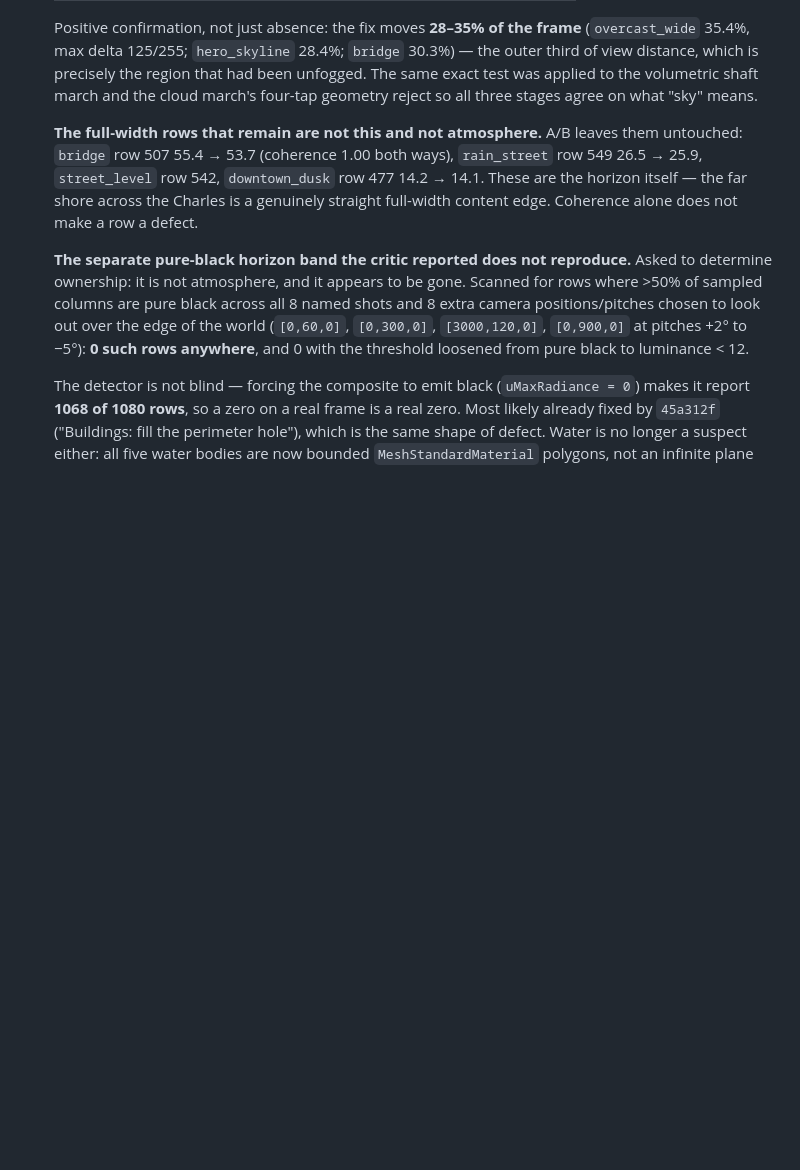
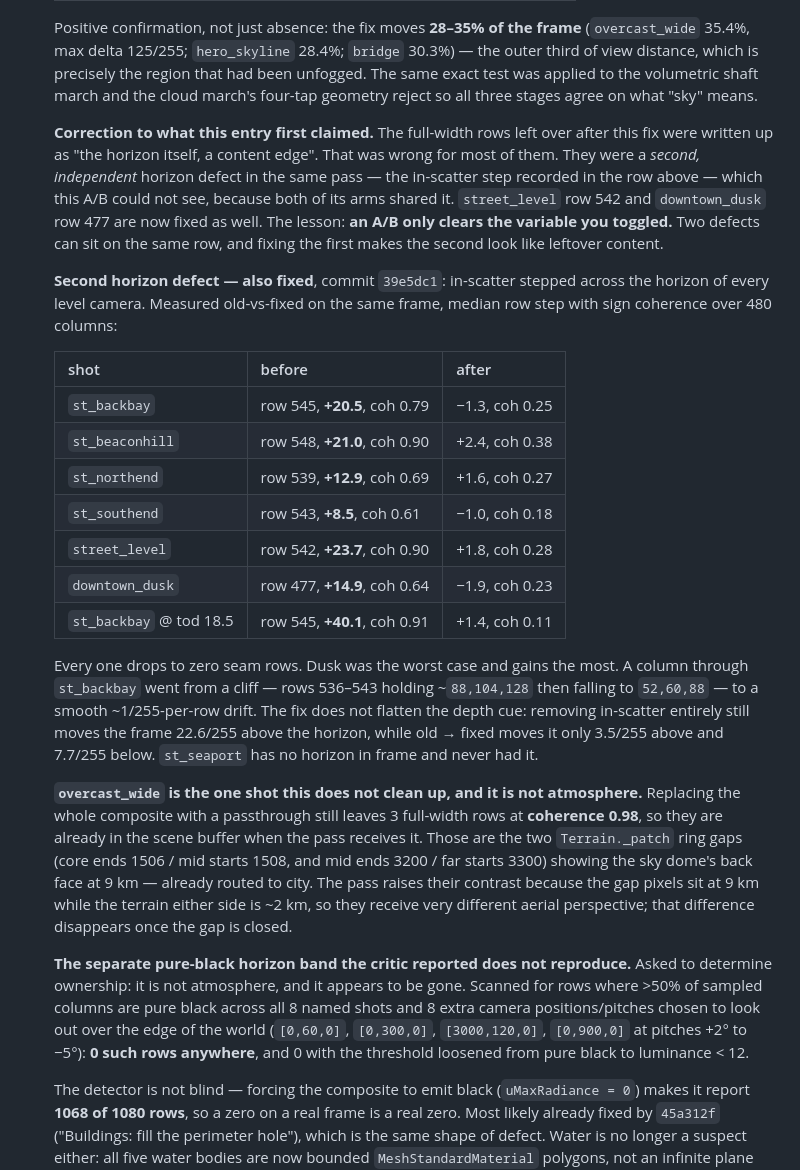
Before and after one commit to EugeneYip/Boston, a Markdown page: docs/CURRENT_STATE.md, the part around one of its changes. Rendered like a GitHub page; blank space fills up the shorter version.

Commit message:
docs: record the in-scatter horizon step, and correct the last entry
Adds the second horizon defect to the resolved-root-cause table with the
per-shot A/B numbers, and corrects what the previous pass wrote.

That entry claimed the full-width rows remaining after the 8.1 km epsilon fix
were "the horizon itself, a content edge". Wrong for most of them: they were a
second, independent defect in the same pass, which that A/B could not see
because both of its arms shared it. An A/B only clears the variable you
toggled -- two defects can sit on the same row, and fixing the first makes the
second look like leftover content.

Also records that overcast_wide's remaining rows survive a passthrough
composite at coherence 0.98, so they arrive in the scene buffer: the two
Terrain._patch ring gaps, already routed to city.

Co-Authored-By: Claude Opus 5 <noreply@anthropic.com>

```diff
--- a/docs/CURRENT_STATE.md
+++ b/docs/CURRENT_STATE.md
@@ -259,11 +260,44 @@ Last verified: 2026-08-27, commit `06f93d3`.
    The same exact test was applied to the volumetric shaft march and the cloud march's
    four-tap geometry reject so all three stages agree on what "sky" means.
 
-   **The full-width rows that remain are not this and not atmosphere.** A/B leaves them
-   untouched: `bridge` row 507 55.4 → 53.7 (coherence 1.00 both ways), `rain_street`
-   row 549 26.5 → 25.9, `street_level` row 542, `downtown_dusk` row 477 14.2 → 14.1.
-   These are the horizon itself — the far shore across the Charles is a genuinely straight
-   full-width content edge. Coherence alone does not make a row a defect.
+   **Correction to what this entry first claimed.** The full-width rows left over after
+   this fix were written up as "the horizon itself, a content edge". That was wrong for
+   most of them. They were a *second, independent* horizon defect in the same pass — the
+   in-scatter step recorded in the row above — which this A/B could not see, because both
+   of its arms shared it. `street_level` row 542 and `downtown_dusk` row 477 are now
+   fixed as well. The lesson: **an A/B only clears the variable you toggled.** Two defects
+   can sit on the same row, and fixing the first makes the second look like leftover
+   content.
+
+   **Second horizon defect — also fixed**, commit `39e5dc1`: in-scatter stepped across
+   the horizon of every level camera. Measured old-vs-fixed on the same frame, median
+   row step with sign coherence over 480 columns:
+
+   | shot | before | after |
+   |---|---|---|
+   | `st_backbay` | row 545, **+20.5**, coh 0.79 | −1.3, coh 0.25 |
+   | `st_beaconhill` | row 548, **+21.0**, coh 0.90 | +2.4, coh 0.38 |
+   | `st_northend` | row 539, **+12.9**, coh 0.69 | +1.6, coh 0.27 |
+   | `st_southend` | row 543, **+8.5**, coh 0.61 | −1.0, coh 0.18 |
+   | `street_level` | row 542, **+23.7**, coh 0.90 | +1.8, coh 0.28 |
+   | `downtown_dusk` | row 477, **+14.9**, coh 0.64 | −1.9, coh 0.23 |
+   | `st_backbay` @ tod 18.5 | row 545, **+40.1**, coh 0.91 | +1.4, coh 0.11 |
+
+   Every one drops to zero seam rows. Dusk was the worst case and gains the most. A
+   column through `st_backbay` went from a cliff — rows 536–543 holding ~`88,104,128`
+   then falling to `52,60,88` — to a smooth ~1/255-per-row drift. The fix does not
+   flatten the depth cue: removing in-scatter entirely still moves the frame 22.6/255
+   above the horizon, while old → fixed moves it only 3.5/255 above and 7.7/255 below.
+   `st_seaport` has no horizon in frame and never had it.
+
+   **`overcast_wide` is the one shot this does not clean up, and it is not atmosphere.**
+   Replacing the whole composite with a passthrough still leaves 3 full-width rows at
+   **coherence 0.98**, so they are already in the scene buffer when the pass receives it.
+   Those are the two `Terrain._patch` ring gaps (core ends 1506 / mid starts 1508, and
+   mid ends 3200 / far starts 3300) showing the sky dome's back face at 9 km — already
+   routed to city. The pass raises their contrast because the gap pixels sit at 9 km
+   while the terrain either side is ~2 km, so they receive very different aerial
+   perspective; that difference disappears once the gap is closed.
 
    **The separate pure-black horizon band the critic reported does not reproduce.**
    Asked to determine ownership: it is not atmosphere, and it appears to be gone. Scanned
```
Also changed, not shown: other parts of docs/CURRENT_STATE.md (+1 -0 lines).
